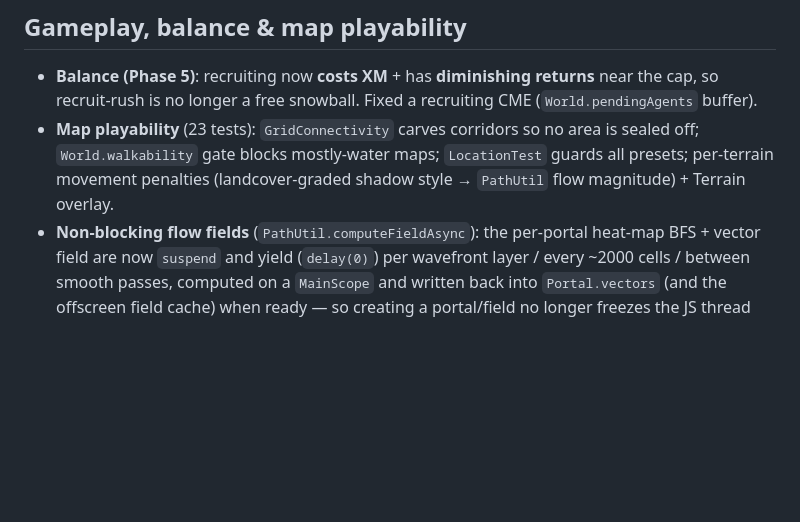
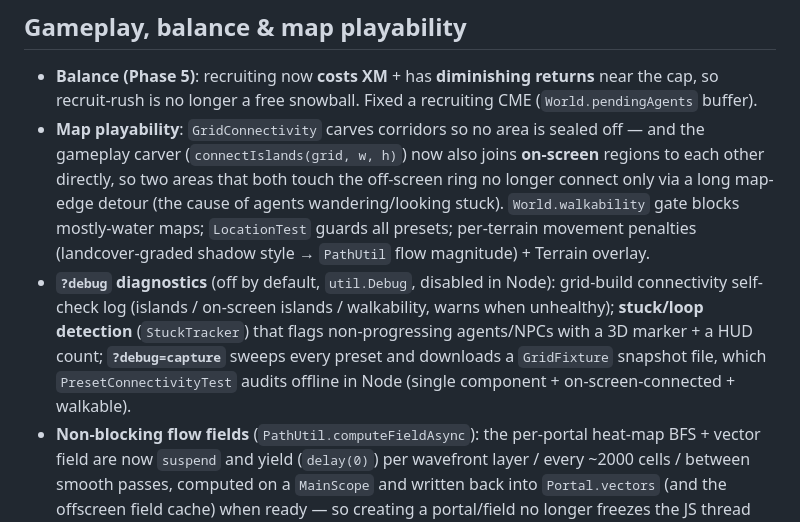
Before and after one commit to Tok/Q-gress, a Markdown page: docs/FEATURES.md, the part around the change. Rendered like a GitHub page; blank space fills up the shorter version.

Commit message:
docs: record ?debug diagnostics + on-screen connectivity fix
FEATURES: gameplay carver joins on-screen regions; ?debug self-check, stuck
detection, and the preset-fixture capture/audit. PLAN: ?debug tooling started +
the capture→commit handoff that turns the preset audit into a real gate.

Co-Authored-By: Claude Opus 4.8 (1M context) <noreply@anthropic.com>

```diff
--- a/docs/FEATURES.md
+++ b/docs/FEATURES.md
@@ -75,9 +75,17 @@ newest themes roughly last. Commit hashes are illustrative pointers, not exhaust
 ## Gameplay, balance & map playability
 - **Balance (Phase 5)**: recruiting now **costs XM** + has **diminishing returns** near the cap, so
   recruit-rush is no longer a free snowball. Fixed a recruiting CME (`World.pendingAgents` buffer).
-- **Map playability** (23 tests): `GridConnectivity` carves corridors so no area is sealed off;
-  `World.walkability` gate blocks mostly-water maps; `LocationTest` guards all presets; per-terrain
-  movement penalties (landcover-graded shadow style → `PathUtil` flow magnitude) + Terrain overlay.
+- **Map playability**: `GridConnectivity` carves corridors so no area is sealed off — and the gameplay
+  carver (`connectIslands(grid, w, h)`) now also joins **on-screen** regions to each other directly, so
+  two areas that both touch the off-screen ring no longer connect only via a long map-edge detour (the
+  cause of agents wandering/looking stuck). `World.walkability` gate blocks mostly-water maps;
+  `LocationTest` guards all presets; per-terrain movement penalties (landcover-graded shadow style →
+  `PathUtil` flow magnitude) + Terrain overlay.
+- **`?debug` diagnostics** (off by default, `util.Debug`, disabled in Node): grid-build connectivity
+  self-check log (islands / on-screen islands / walkability, warns when unhealthy); **stuck/loop
+  detection** (`StuckTracker`) that flags non-progressing agents/NPCs with a 3D marker + a HUD count;
+  **`?debug=capture`** sweeps every preset and downloads a `GridFixture` snapshot file, which
+  `PresetConnectivityTest` audits offline in Node (single component + on-screen-connected + walkable).
 - **Non-blocking flow fields** (`PathUtil.computeFieldAsync`): the per-portal heat-map BFS + vector
   field are now `suspend` and yield (`delay(0)`) per wavefront layer / every ~2000 cells / between
   smooth passes, computed on a `MainScope` and written back into `Portal.vectors` (and the offscreen
```
Also changed, not shown: PLAN.md (+6 -1 lines).
